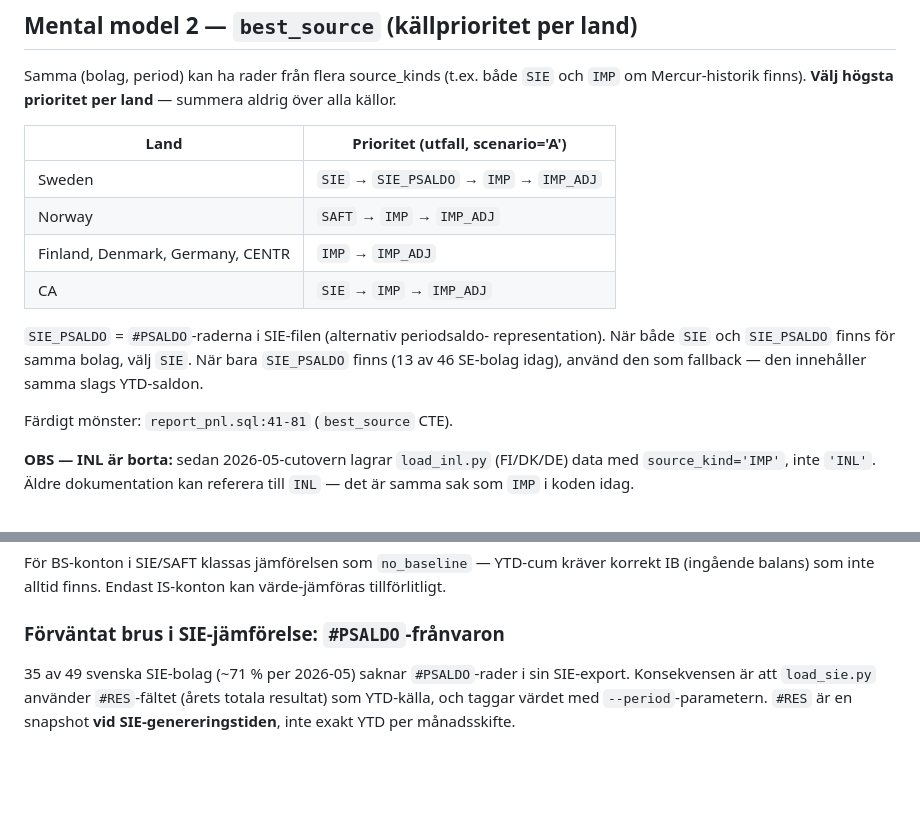
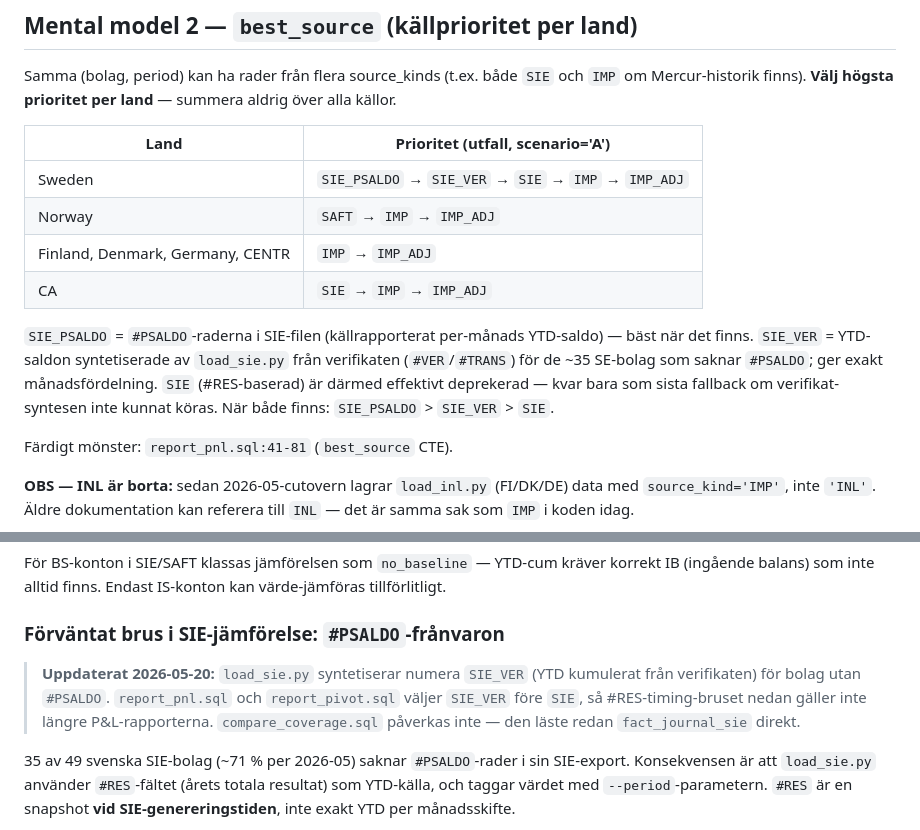
Before and after one commit to ProseroDidrik/finance-automation, a Markdown page: docs/warehouse_semantics.md, 2 parts joined by grey strips. GitHub-like rendering; blank space fills up the shorter version.

Commit message:
docs: dokumentera SIE_VER och ny best_source-prioritet
Co-Authored-By: Claude Sonnet 4.6 <noreply@anthropic.com>

```diff
--- a/docs/warehouse_semantics.md
+++ b/docs/warehouse_semantics.md
@@ -74,15 +74,12 @@ summera aldrig över alla källor.
 
 | Land | Prioritet (utfall, scenario='A') |
 |---|---|
-| Sweden | `SIE` → `SIE_PSALDO` → `IMP` → `IMP_ADJ` |
+| Sweden | `SIE_PSALDO` → `SIE_VER` → `SIE` → `IMP` → `IMP_ADJ` |
 | Norway | `SAFT` → `IMP` → `IMP_ADJ` |
 | Finland, Denmark, Germany, CENTR | `IMP` → `IMP_ADJ` |
 | CA | `SIE` → `IMP` → `IMP_ADJ` |
 
-`SIE_PSALDO` = `#PSALDO`-raderna i SIE-filen (alternativ periodsaldo-
-representation). När både `SIE` och `SIE_PSALDO` finns för samma bolag, välj
-`SIE`. När bara `SIE_PSALDO` finns (13 av 46 SE-bolag idag), använd den som
-fallback — den innehåller samma slags YTD-saldon.
+`SIE_PSALDO` = `#PSALDO`-raderna i SIE-filen (källrapporterat per-månads YTD-saldo) — bäst när det finns. `SIE_VER` = YTD-saldon syntetiserade av `load_sie.py` från verifikaten (`#VER`/`#TRANS`) för de ~35 SE-bolag som saknar `#PSALDO`; ger exakt månadsfördelning. `SIE` (#RES-baserad) är därmed effektivt deprekerad — kvar bara som sista fallback om verifikat-syntesen inte kunnat köras. När både finns: `SIE_PSALDO` > `SIE_VER` > `SIE`.
 
 Färdigt mönster: `report_pnl.sql:41-81` (`best_source` CTE).
 
@@ -256,6 +253,12 @@ korrekt IB (ingående balans) som inte alltid finns. Endast IS-konton kan
 värde-jämföras tillförlitligt.
 
 ### Förväntat brus i SIE-jämförelse: `#PSALDO`-frånvaron
+
+> **Uppdaterat 2026-05-20:** `load_sie.py` syntetiserar numera `SIE_VER` (YTD
+> kumulerat från verifikaten) för bolag utan `#PSALDO`. `report_pnl.sql` och
+> `report_pivot.sql` väljer `SIE_VER` före `SIE`, så #RES-timing-bruset nedan
+> gäller inte längre P&L-rapporterna. `compare_coverage.sql` påverkas inte —
+> den läste redan `fact_journal_sie` direkt.
 
 35 av 49 svenska SIE-bolag (~71 % per 2026-05) saknar `#PSALDO`-rader i sin
 SIE-export. Konsekvensen är att `load_sie.py` använder `#RES`-fältet (årets
```
Also changed, not shown: SCHEMA.md (+2 -1 lines).
